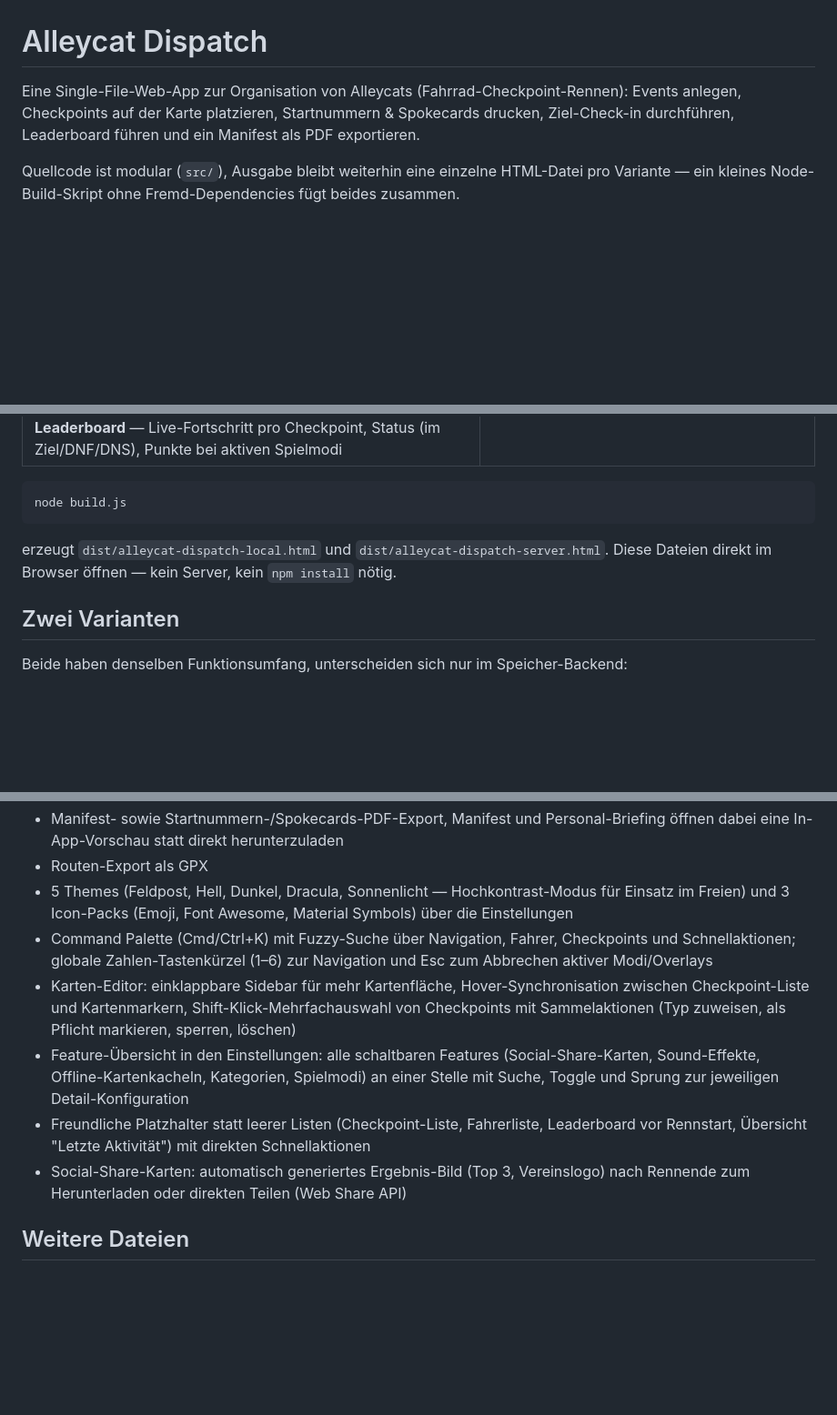
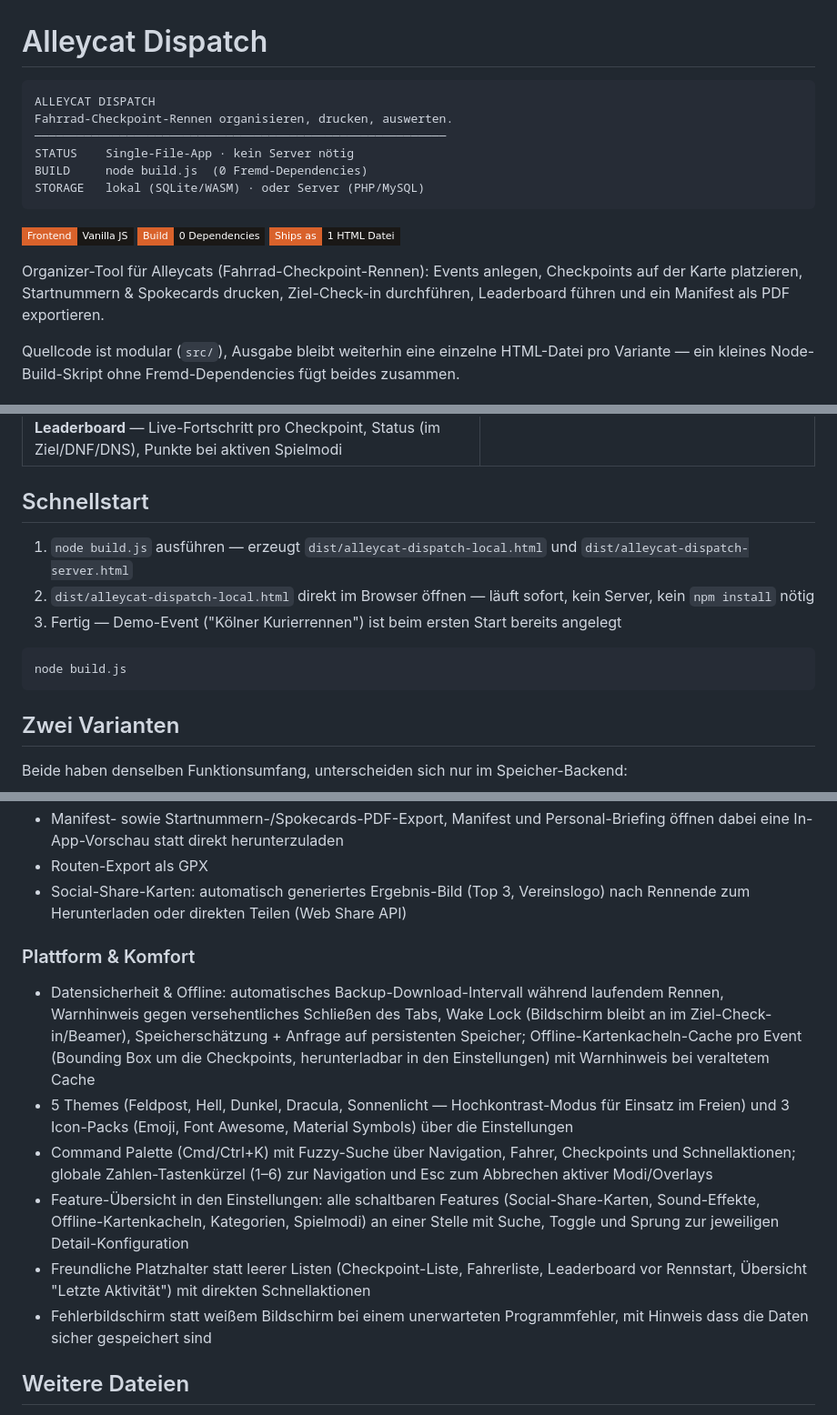
Before and after one commit to thilokayser/Alleycat-Planner, a Markdown page: README.md, 3 parts joined by grey strips. Shown at 91% size. Rendered like a GitHub page; badges without logos; blank space fills up the shorter version.

Commit message:
Redesign README: dispatch-slip hero, brand badges, feature IA regroup
Hero mirrors the app's own manifest/status-chip look instead of a
generic banner; badges use the app's orange/ink palette and only make
factual (non-CI, non-license) claims. Feature list is regrouped into
the six sections the app itself navigates by (Karte, Fahrer & Teams,
Rennablauf, Spielmodi & Beamer, Export & Druck, Plattform & Komfort)
instead of one long flat bullet list. Quickstart is now a real
3-step sequence.

Co-Authored-By: Claude Sonnet 5 <noreply@anthropic.com>

````diff
--- a/README.md
+++ b/README.md
@@ -1,6 +1,19 @@
 # Alleycat Dispatch
 
-Eine Single-File-Web-App zur Organisation von Alleycats (Fahrrad-Checkpoint-Rennen): Events anlegen, Checkpoints auf der Karte platzieren, Startnummern & Spokecards drucken, Ziel-Check-in durchführen, Leaderboard führen und ein Manifest als PDF exportieren.
+```
+ALLEYCAT DISPATCH
+Fahrrad-Checkpoint-Rennen organisieren, drucken, auswerten.
+──────────────────────────────────────────────────────────
+STATUS    Single-File-App · kein Server nötig
+BUILD     node build.js  (0 Fremd-Dependencies)
+STORAGE   lokal (SQLite/WASM) · oder Server (PHP/MySQL)
+```
+
+![Frontend: Vanilla JS](https://img.shields.io/badge/Frontend-Vanilla_JS-1a1816?style=flat-square&labelColor=d9622b&logoColor=white)
+![Build: zero dependencies](https://img.shields.io/badge/Build-0_Dependencies-1a1816?style=flat-square&labelColor=d9622b)
+![Ships as: single HTML file](https://img.shields.io/badge/Ships_as-1_HTML_Datei-1a1816?style=flat-square&labelColor=d9622b)
+
+Organizer-Tool für Alleycats (Fahrrad-Checkpoint-Rennen): Events anlegen, Checkpoints auf der Karte platzieren, Startnummern & Spokecards drucken, Ziel-Check-in durchführen, Leaderboard führen und ein Manifest als PDF exportieren.
 
 Quellcode ist modular (`src/`), Ausgabe bleibt weiterhin eine einzelne HTML-Datei pro Variante — ein kleines Node-Build-Skript ohne Fremd-Dependencies fügt beides zusammen.
 
@@ -12,11 +25,15 @@ Quellcode ist modular (`src/`), Ausgabe bleibt weiterhin eine einzelne HTML-Date
 | ![Karte](docs/screenshots/03-map-checkpoints.png) **Karten-Editor** — Checkpoints per Klick setzen, Typen (QR/Foto/Item/Rätsel/Challenge), Route mit Distanzen | ![Fahrer/Spokecards](docs/screenshots/04-riders.png) **Fahrerliste & Spokecards** — Startnummern, Teams, druckfertiger QR-Code-Export als PDF |
 | ![Leaderboard](docs/screenshots/05-leaderboard.png) **Leaderboard** — Live-Fortschritt pro Checkpoint, Status (im Ziel/DNF/DNS), Punkte bei aktiven Spielmodi | |
 
+## Schnellstart
+
+1. `node build.js` ausführen — erzeugt `dist/alleycat-dispatch-local.html` und `dist/alleycat-dispatch-server.html`
+2. `dist/alleycat-dispatch-local.html` direkt im Browser öffnen — läuft sofort, kein Server, kein `npm install` nötig
+3. Fertig — Demo-Event ("Kölner Kurierrennen") ist beim ersten Start bereits angelegt
+
 ```bash
 node build.js
 ```
-
-erzeugt `dist/alleycat-dispatch-local.html` und `dist/alleycat-dispatch-server.html`. Diese Dateien direkt im Browser öffnen — kein Server, kein `npm install` nötig.
 
 ## Zwei Varianten
 
@@ -56,11 +79,14 @@ Beide Varianten prüfen zusätzlich zuerst, ob `window.storage` verfügbar ist (
 - Manifest- sowie Startnummern-/Spokecards-PDF-Export, Manifest und Personal-Briefing öffnen dabei eine In-App-Vorschau statt direkt herunterzuladen
 - Routen-Export als GPX
+- Social-Share-Karten: automatisch generiertes Ergebnis-Bild (Top 3, Vereinslogo) nach Rennende zum Herunterladen oder direkten Teilen (Web Share API)
+
+### Plattform & Komfort
+- Datensicherheit & Offline: automatisches Backup-Download-Intervall während laufendem Rennen, Warnhinweis gegen versehentliches Schließen des Tabs, Wake Lock (Bildschirm bleibt an im Ziel-Check-in/Beamer), Speicherschätzung + Anfrage auf persistenten Speicher; Offline-Kartenkacheln-Cache pro Event (Bounding Box um die Checkpoints, herunterladbar in den Einstellungen) mit Warnhinweis bei veraltetem Cache
 - 5 Themes (Feldpost, Hell, Dunkel, Dracula, Sonnenlicht — Hochkontrast-Modus für Einsatz im Freien) und 3 Icon-Packs (Emoji, Font Awesome, Material Symbols) über die Einstellungen
 - Command Palette (Cmd/Ctrl+K) mit Fuzzy-Suche über Navigation, Fahrer, Checkpoints und Schnellaktionen; globale Zahlen-Tastenkürzel (1–6) zur Navigation und Esc zum Abbrechen aktiver Modi/Overlays
-- Karten-Editor: einklappbare Sidebar für mehr Kartenfläche, Hover-Synchronisation zwischen Checkpoint-Liste und Kartenmarkern, Shift-Klick-Mehrfachauswahl von Checkpoints mit Sammelaktionen (Typ zuweisen, als Pflicht markieren, sperren, löschen)
 - Feature-Übersicht in den Einstellungen: alle schaltbaren Features (Social-Share-Karten, Sound-Effekte, Offline-Kartenkacheln, Kategorien, Spielmodi) an einer Stelle mit Suche, Toggle und Sprung zur jeweiligen Detail-Konfiguration
 - Freundliche Platzhalter statt leerer Listen (Checkpoint-Liste, Fahrerliste, Leaderboard vor Rennstart, Übersicht "Letzte Aktivität") mit direkten Schnellaktionen
-- Social-Share-Karten: automatisch generiertes Ergebnis-Bild (Top 3, Vereinslogo) nach Rennende zum Herunterladen oder direkten Teilen (Web Share API)
+- Fehlerbildschirm statt weißem Bildschirm bei einem unerwarteten Programmfehler, mit Hinweis dass die Daten sicher gespeichert sind
 
 ## Weitere Dateien
 
````
Also changed, not shown: other parts of README.md (+18 -12 lines).
